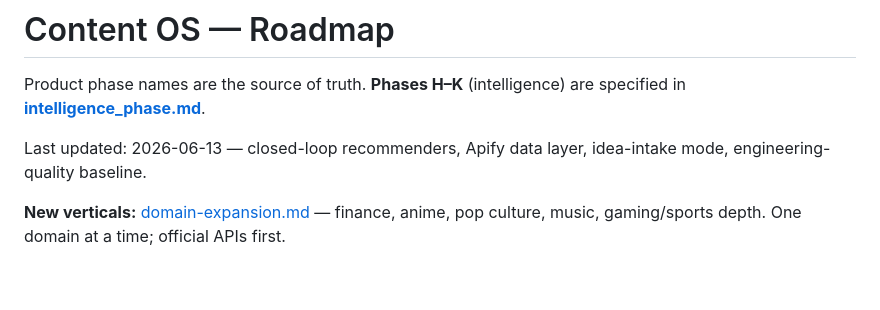
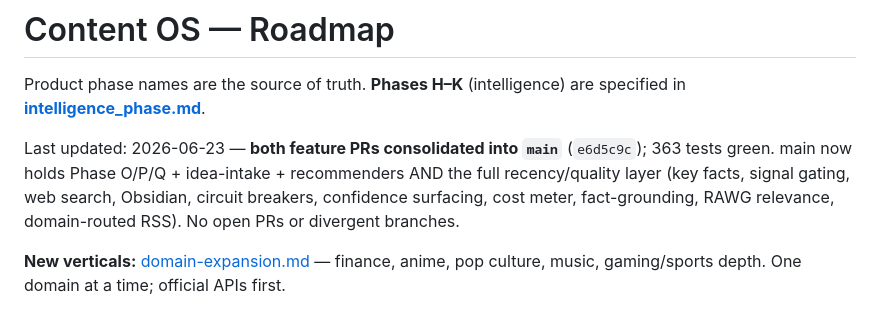
Before and after one commit to jmcdigmarketing-cpu/content_machine, a Markdown page: docs/roadmap.md, the part around the change. Rendered like a GitHub page; blank space fills up the shorter version.

```diff
--- a/docs/roadmap.md
+++ b/docs/roadmap.md
@@ -2,7 +2,7 @@
 
 Product phase names are the source of truth. **Phases H–K** (intelligence) are specified in **[intelligence_phase.md](intelligence_phase.md)**.
 
-Last updated: 2026-06-13 — closed-loop recommenders, Apify data layer, idea-intake mode, engineering-quality baseline.
+Last updated: 2026-06-23 — **both feature PRs consolidated into `main`** (`e6d5c9c`); 363 tests green. main now holds Phase O/P/Q + idea-intake + recommenders AND the full recency/quality layer (key facts, signal gating, web search, Obsidian, circuit breakers, confidence surfacing, cost meter, fact-grounding, RAWG relevance, domain-routed RSS). No open PRs or divergent branches.
 
 **New verticals:** [domain-expansion.md](domain-expansion.md) — finance, anime, pop culture, music, gaming/sports depth. One domain at a time; official APIs first.
 
```
Also changed, not shown: docs/cursor_audit_prompt.md (added, +126 -0 lines), docs/decisions.md (+10 -0 lines).
